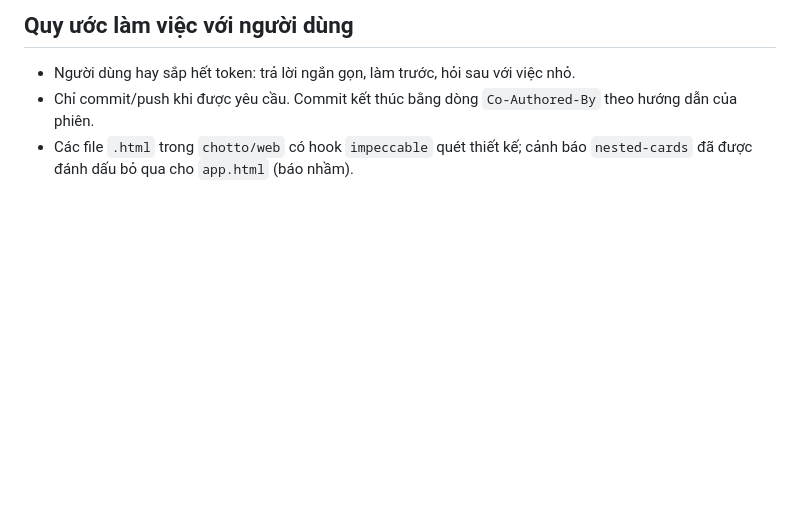
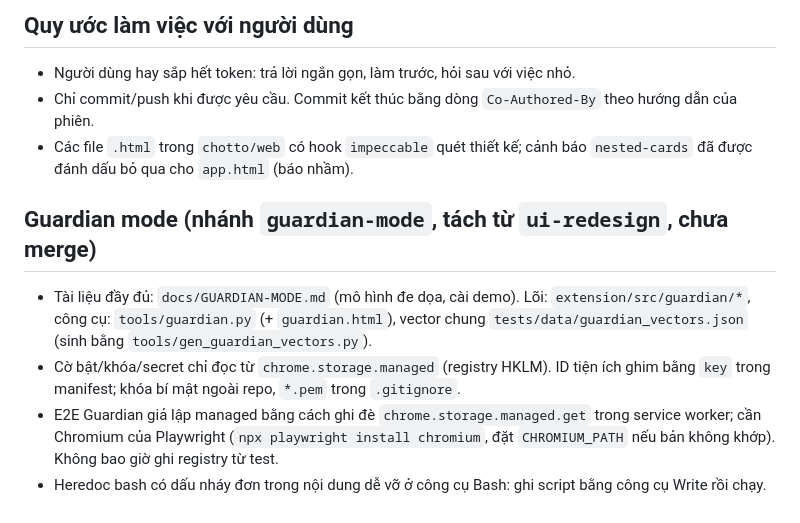
Before and after one commit to sanhkhoa57/CHOTTO, a Markdown page: CLAUDE.md, the part around the change. GitHub-like rendering; blank space fills up the shorter version.

Commit message:
Guardian: tài liệu GUARDIAN-MODE.md (mô hình đe dọa, cài demo), sửa nút ẩn khi fail-closed, domain có gạch dưới, requirements, CLAUDE.md
Co-Authored-By: Claude Sonnet 5.5 <noreply@anthropic.com>

```diff
--- a/CLAUDE.md
+++ b/CLAUDE.md
@@ -73,3 +73,9 @@ Giao tiếp với người dùng bằng **tiếng Việt**. Đọc `README.md`
 - Người dùng hay sắp hết token: trả lời ngắn gọn, làm trước, hỏi sau với việc nhỏ.
 - Chỉ commit/push khi được yêu cầu. Commit kết thúc bằng dòng `Co-Authored-By` theo hướng dẫn của phiên.
 - Các file `.html` trong `chotto/web` có hook `impeccable` quét thiết kế; cảnh báo `nested-cards` đã được đánh dấu bỏ qua cho `app.html` (báo nhầm).
+
+## Guardian mode (nhánh `guardian-mode`, tách từ `ui-redesign`, chưa merge)
+- Tài liệu đầy đủ: `docs/GUARDIAN-MODE.md` (mô hình đe dọa, cài demo). Lõi: `extension/src/guardian/*`, công cụ: `tools/guardian.py` (+ `guardian.html`), vector chung `tests/data/guardian_vectors.json` (sinh bằng `tools/gen_guardian_vectors.py`).
+- Cờ bật/khóa/secret chỉ đọc từ `chrome.storage.managed` (registry HKLM). ID tiện ích ghim bằng `key` trong manifest; khóa bí mật ngoài repo, `*.pem` trong `.gitignore`.
+- E2E Guardian giả lập managed bằng cách ghi đè `chrome.storage.managed.get` trong service worker; cần Chromium của Playwright (`npx playwright install chromium`, đặt `CHROMIUM_PATH` nếu bản không khớp). Không bao giờ ghi registry từ test.
+- Heredoc bash có dấu nháy đơn trong nội dung dễ vỡ ở công cụ Bash: ghi script bằng công cụ Write rồi chạy.
```
Also changed, not shown: docs/GUARDIAN-MODE.md (added, +260 -0 lines), docs/guardian/01-challenge.png, docs/guardian/02-wrong-code.png, docs/guardian/04-settings.png, docs/guardian/05-challenge-dark.png, 8 other files.
